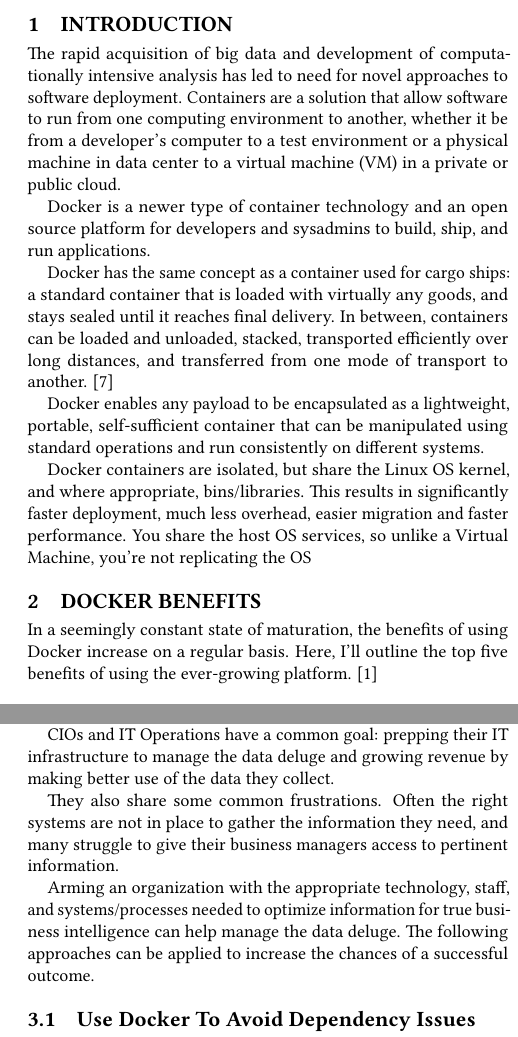
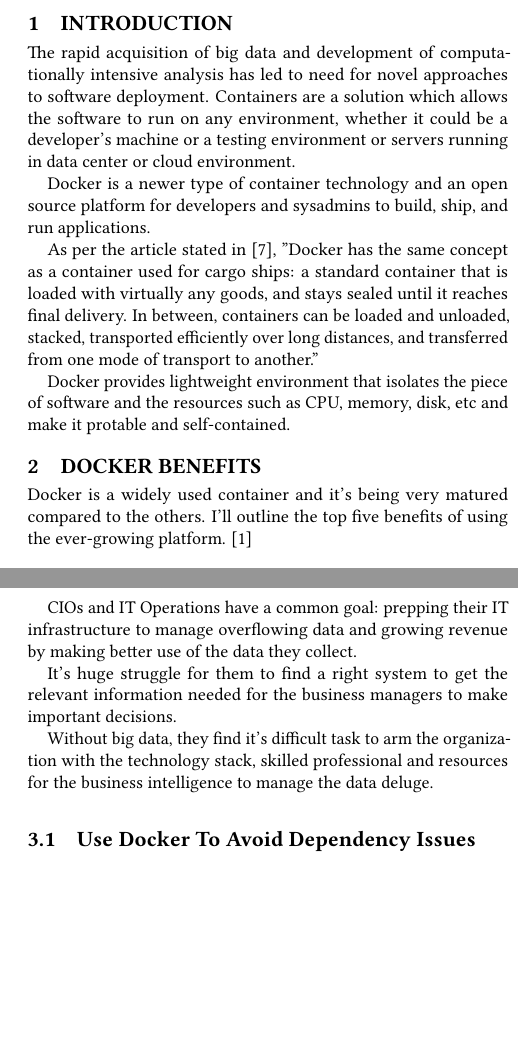
Before and after one commit to anandid/hid338, a LaTeX paper (paper1/report.tex): two parts of the columns of pages 1 and 2 of 3, joined at a grey line, cut so that both start at the same text, the shorter picture padded with empty space. Compiled offline with pdfLaTeX.

Commit message:
Update report.tex

```diff
--- a/paper1/report.tex
+++ b/paper1/report.tex
@@ -41,18 +41,16 @@
 	\maketitle
 
 	\section{Introduction}
-	The rapid acquisition of big data and development of computationally intensive analysis has led to need for novel approaches to software deployment. Containers are a solution that allow software to run from one computing environment to another, whether it be from a developer's computer to a test environment or a physical machine in data center to a virtual machine (VM) in a private or public cloud.
+	The rapid acquisition of big data and development of computationally intensive analysis has led to need for novel approaches to software deployment. Containers are a solution which allows the software to run on any environment, whether it could be a developer's machine or a testing environment or servers running in data center or cloud environment.
 
 	Docker is a newer type of container technology and an open source platform for developers and sysadmins to build, ship, and run applications.
 
-	Docker has the same concept as a container used for cargo ships: a standard container that is loaded with virtually any goods, and stays sealed until it reaches final delivery. In between, containers can be loaded and unloaded, stacked, transported efficiently over long distances, and transferred from one mode of transport to another. \cite{AboutDocker}
+	As per the article stated in \cite{AboutDocker}, "Docker has the same concept as a container used for cargo ships: a standard container that is loaded with virtually any goods, and stays sealed until it reaches final delivery. In between, containers can be loaded and unloaded, stacked, transported efficiently over long distances, and transferred from one mode of transport to another."
 
-	Docker enables any payload to be encapsulated as a lightweight, portable, self-sufficient container that can be manipulated using standard operations and run consistently on different systems.
-
-	Docker containers are isolated, but share the Linux OS kernel, and where appropriate, bins/libraries. This results in significantly faster deployment, much less overhead, easier migration and faster performance. You share the host OS services, so unlike a Virtual Machine, you're not replicating the OS
+	Docker provides lightweight environment that isolates the piece of software and the resources such as CPU, memory, disk, etc and make it protable and self-contained.
 
 	\section{Docker Benefits}
-	In a seemingly constant state of maturation, the benefits of using Docker increase on a regular basis. Here, I'll outline the top five benefits of using the ever-growing platform. \cite{DockerBenefits}
+	Docker is a widely used container and it's being very matured compared to the others. I'll outline the top five benefits of using the ever-growing platform. \cite{DockerBenefits}
 	\subsection{Continuous Deployment and Testing}
 	Continuous deployment is a DevOps process in which the applications or features from continuous integration and deployed to production environment.
 	Docker helps both development and devops and make sure it's consistency across environments. Docker containers are configured to maintain all configurations and dependencies internally, so the same container developed and tested in the development environment can be used in production without any manual intervention.
@@ -79,13 +77,14 @@
 
 	\section{Bigdata and Docker}
 
-	Big Data is one of the big trends in IT of recent years. The vast majority of CIOs are collecting and managing more business information than they did two years ago.
+	Big Data is one of the big trends in IT of recent years. Majority of CIOs are investing more time in collecting and managing data for the business needs.
 
-	CIOs and IT Operations have a common goal: prepping their IT infrastructure to manage the data deluge and growing revenue by making better use of the data they collect.
+	CIOs and IT Operations have a common goal: prepping their IT infrastructure to manage overflowing data and growing revenue by making better use of the data they collect.
 
-	They also share some common frustrations. Often the right systems are not in place to gather the information they need, and many struggle to give their business managers access to pertinent information.
+	It's huge struggle for them to find a right system to get the relevant information needed for the business managers to make important decisions.
 
-	Arming an organization with the appropriate technology, staff, and systems/processes needed to optimize information for true business intelligence can help manage the data deluge. The following approaches can be applied to increase the chances of a successful outcome.
+	Without big data, they find it's difficult task to arm the organization with the technology stack, skilled professional and resources for the business intelligence to manage the data deluge.
+
 	\subsection{Use Docker To Avoid Dependency Issues}
 
 	Each developer might have different set of big data tools and not to mention all the dependencies required, which then must be distributed to each machine in a cluster.
```
Also changed, not shown: paper1/report.tex (6 more changed lines).
